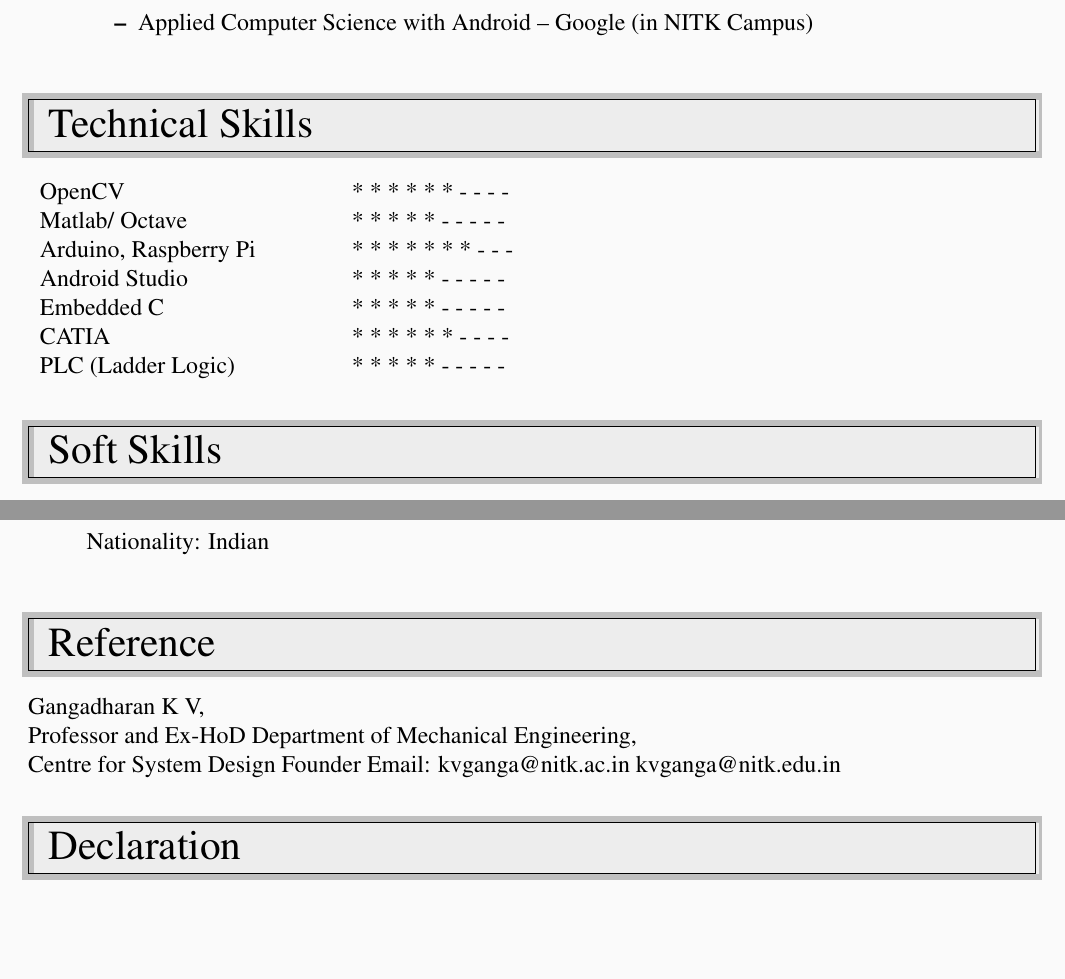
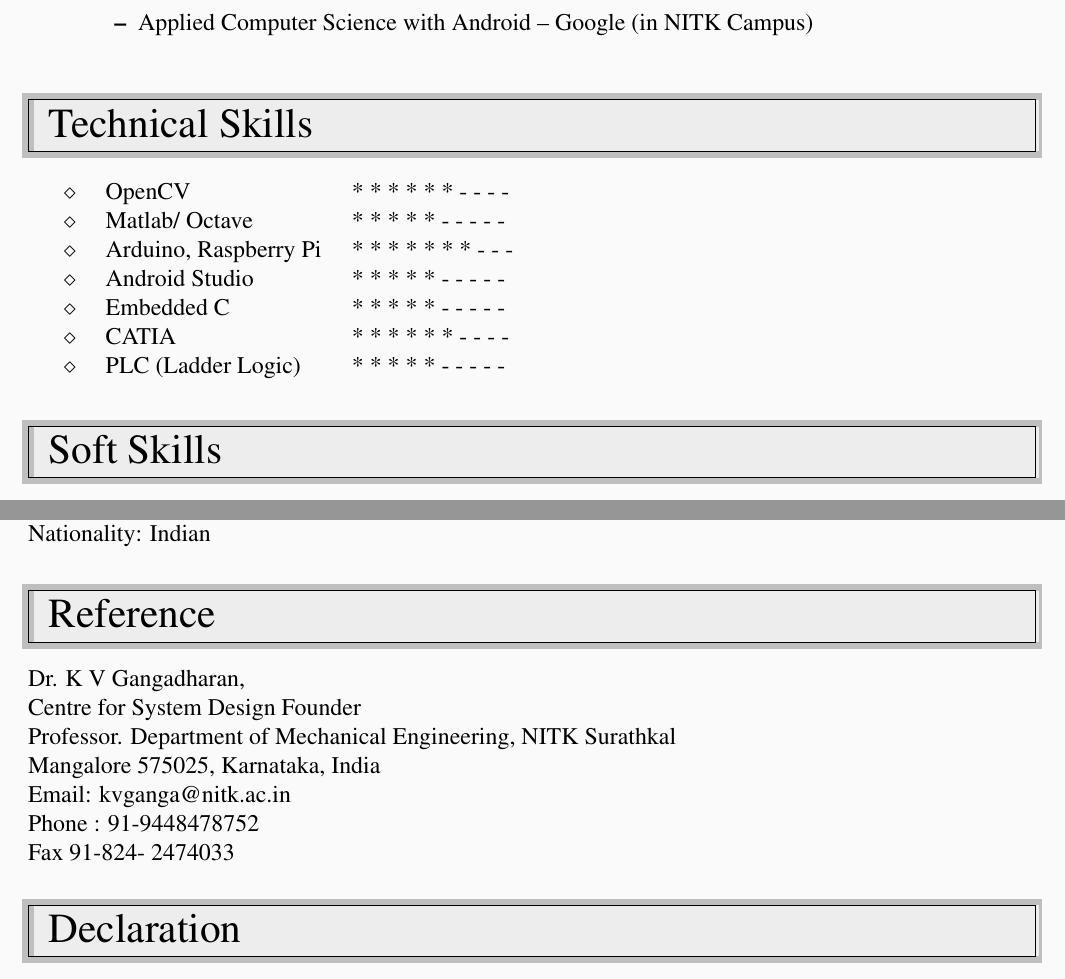
Before and after one commit to arjun-sadananda/ArjunSadananda_Resume, a LaTeX CV (resume.tex): two parts of pages 2 and 3 of 3, joined at a grey line, cut so that both start at the same text, the shorter picture padded with empty space. Compiled offline with pdfLaTeX.

Commit message:
Bug Fixes and Reference Details Update

```diff
--- a/resume.tex
+++ b/resume.tex
@@ -131,13 +131,13 @@
 	% Technical Skills
 	\sectionheading{Technical Skills}
 	\begin{tabular}{ p{2in} p{2in}}
-		OpenCV			& * * * * * * - - - - \\
-		Matlab/ Octave		& * * * * * - - - - - \\
-		Arduino, Raspberry Pi	& * * * * * * * - - - \\
-		Android Studio		& * * * * * - - - - - \\
-		Embedded C		& * * * * * - - - - - \\
-		CATIA			& * * * * * * - - - - \\
-		PLC (Ladder Logic)	& * * * * * - - - - - \\
+		\quad $\diamond$ \quad OpenCV			& * * * * * * - - - - \\
+		\quad $\diamond$ \quad Matlab/ Octave		& * * * * * - - - - - \\
+		\quad $\diamond$ \quad Arduino, Raspberry Pi	& * * * * * * * - - - \\
+		\quad $\diamond$ \quad Android Studio		& * * * * * - - - - - \\
+		\quad $\diamond$ \quad Embedded C		& * * * * * - - - - - \\
+		\quad $\diamond$ \quad CATIA			& * * * * * * - - - - \\
+		\quad $\diamond$ \quad PLC (Ladder Logic)	& * * * * * - - - - - \\
 	\end{tabular}
 
 	% Soft Skills
@@ -197,2 +191,0 @@
-		\item Nationality:      Indian
-	\end{itemize}
@@ -199,11 +195,15 @@
+	Date of Birth:    12 May 1997\\
+	Nationality:      Indian
 
 	% References
 	\sectionheading{Reference}
-	Gangadharan K V, \\
-	Professor and Ex-HoD Department of Mechanical Engineering, \\
-	Centre for System Design Founder
-	Email:  kvganga@nitk.ac.in
-		kvganga@nitk.edu.in
+	Dr. K V Gangadharan, \\
+	Centre for System Design Founder\\
+	Professor. Department of Mechanical Engineering, NITK Surathkal \\
+	Mangalore 575025, Karnataka, India\\
+	Email:  kvganga@nitk.ac.in\\
+	Phone : 91-9448478752\\
+	Fax 91-824- 2474033
 
 	% Declaration
 	\sectionheading{Declaration}
```
Also changed, not shown: resume.pdf, resume.tex (9 more changed lines), 3 other files.
